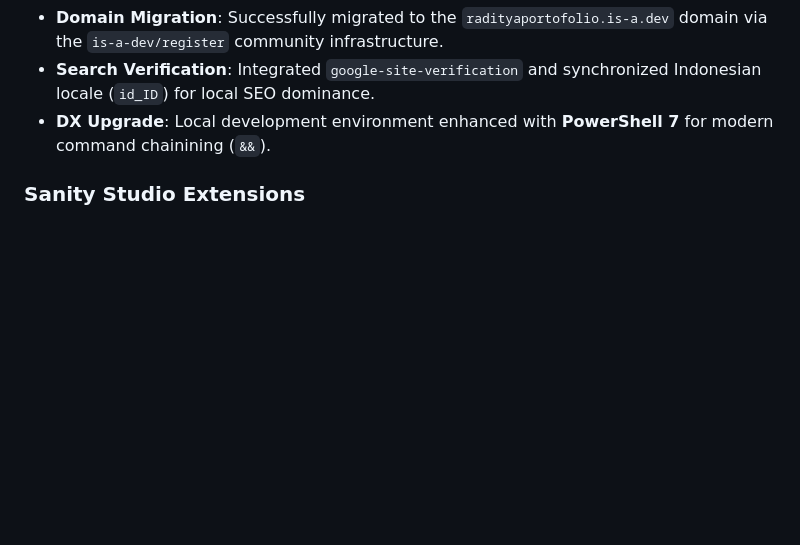
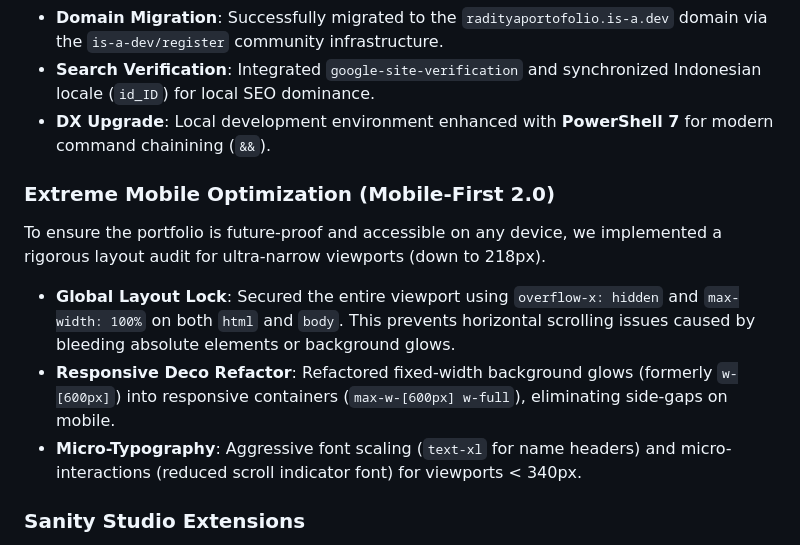
Before and after one commit to syifaradityapratama/portofolio, a Markdown page: README.md, the part around the change. Rendered like a GitHub page; blank space fills up the shorter version.

Commit message:
docs: sync Phase 13 (Extreme Mobile Optimization) updates to master documentation and readme

```diff
--- a/README.md
+++ b/README.md
@@ -77,6 +77,14 @@ To achieve a "wow" factor during link sharing, the social metadata system was up
 - **Search Verification**: Integrated `google-site-verification` and synchronized Indonesian locale (`id_ID`) for local SEO dominance.
 - **DX Upgrade**: Local development environment enhanced with **PowerShell 7** for modern command chainining (`&&`).
 
+### Extreme Mobile Optimization (Mobile-First 2.0)
+
+To ensure the portfolio is future-proof and accessible on any device, we implemented a rigorous layout audit for ultra-narrow viewports (down to 218px).
+
+- **Global Layout Lock**: Secured the entire viewport using `overflow-x: hidden` and `max-width: 100%` on both `html` and `body`. This prevents horizontal scrolling issues caused by bleeding absolute elements or background glows.
+- **Responsive Deco Refactor**: Refactored fixed-width background glows (formerly `w-[600px]`) into responsive containers (`max-w-[600px] w-full`), eliminating side-gaps on mobile.
+- **Micro-Typography**: Aggressive font scaling (`text-xl` for name headers) and micro-interactions (reduced scroll indicator font) for viewports < 340px.
+
 ### Sanity Studio Extensions
 
 A custom Studio Tool provides batch deletion of contact messages using `client.transaction()` with confirmation dialogs and toast feedback. The Studio is embedded at `/studio` with Basic Auth protection in production.
```
Also changed, not shown: PROJECT_MASTER_DOCUMENTATION.md (+8 -1 lines).
